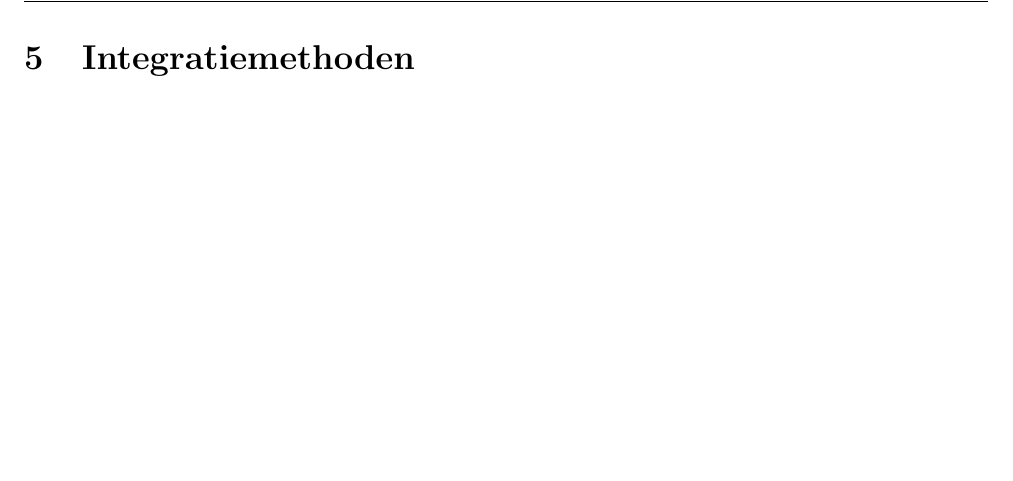
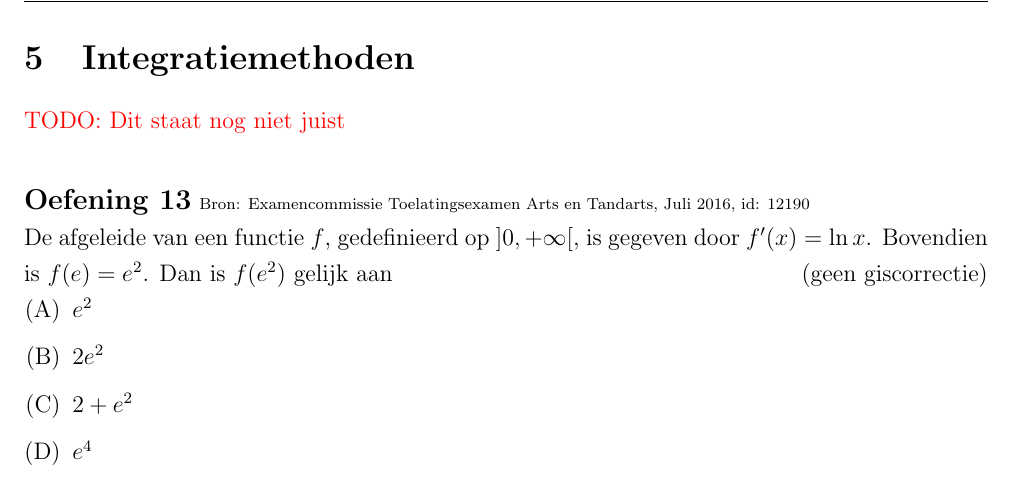
Before and after one commit to gowiz/aso-3gr-3u1u-2006-059, a LaTeX document (0110_Integraalrekening/0110_Integraalrekening.tex): part of page 5 of 6, cut so that both start at the same text, the shorter picture padded with empty space. Compiled offline with pdfLaTeX.

Commit message:
Extra oefening integratie

```diff
--- a/0110_Integraalrekening/0110_Integraalrekening.tex
+++ b/0110_Integraalrekening/0110_Integraalrekening.tex
@@ -209,6 +209,19 @@ $$\int \dfrac{(1+x)^2}{\sqrt{x}}\;dx$$
 \pagebreak
 \section{Integratiemethoden}
 
+\todo{Dit staat nog niet juist}
+
+\begin{oefening}{\scriptsize Bron: Examencommissie Toelatingsexamen Arts en Tandarts, Juli 2016, id: 12190}\\
+De afgeleide van een functie $f$, gedefinieerd op $]0,+\infty[$, is gegeven door $f'(x)=\ln x$. Bovendien is $f(e)=e^2$. Dan is $f(e^2)$ gelijk aan \hfill(geen giscorrectie)
+\begin{enumerate}[(A)]
+  \itemsep.5em
+  \item $e^2$
+  \item $2e^2$
+  \item $2+e^2$
+  \item $e^4$
+\end{enumerate}
+\end{oefening}
+
 \pagebreak
 \section{Toepassingen op integralen}
 
```
